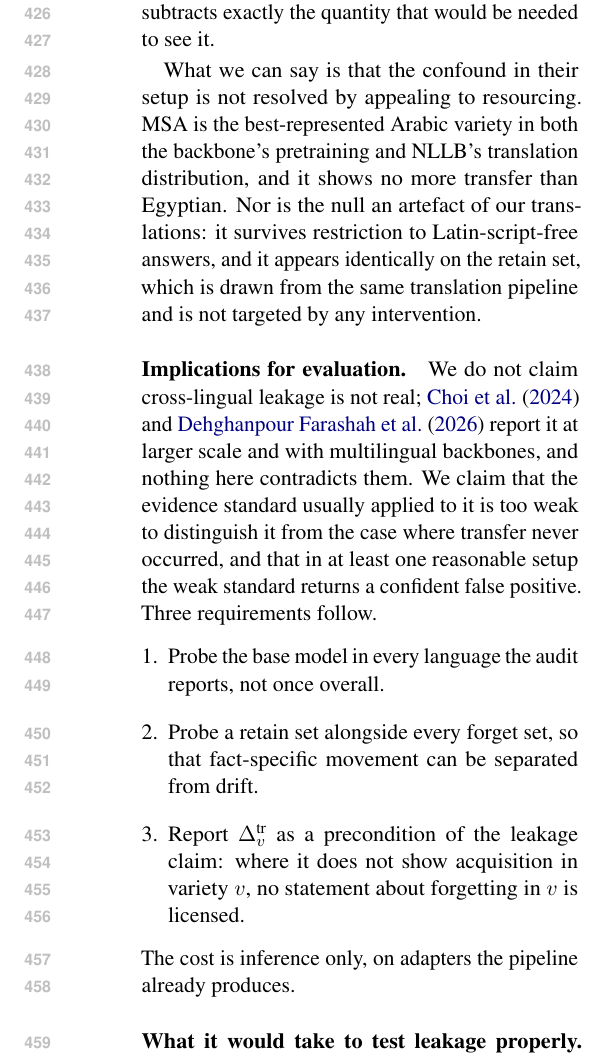
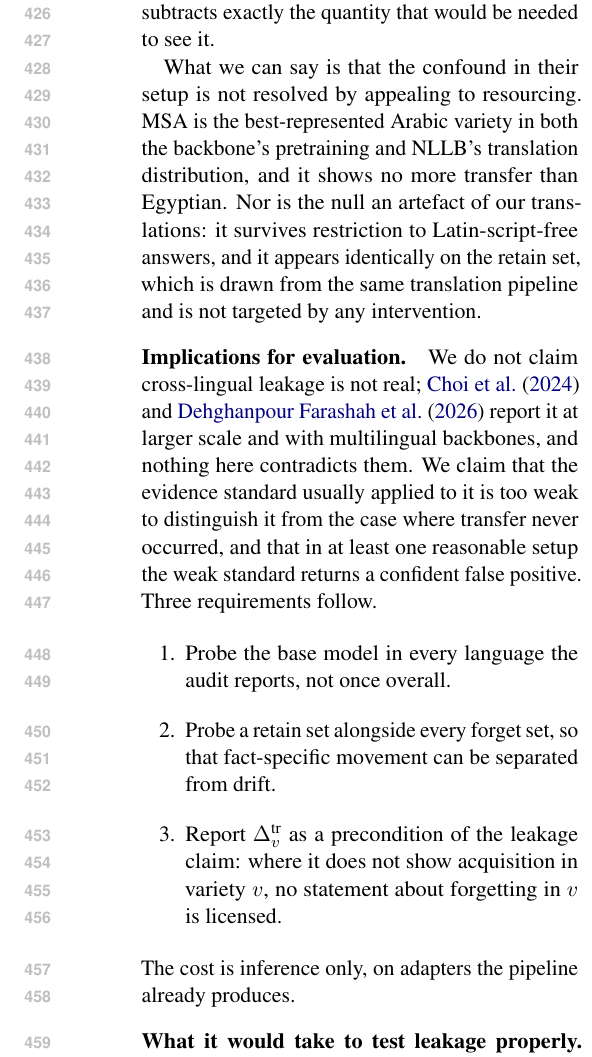
Before and after one commit to Waseem177/forgotten-in-msa, a LaTeX paper (paper/main.tex): part of one column of page 6 of 8, cut so that both start at the same text. Compiled offline with pdfLaTeX.

Commit message:
Drop the enumitem dependency
The requirements list now uses plain enumerate, matching the contributions
list. Nothing needed the package options and it is missing from a default
TinyTeX install.

```diff
--- a/paper/main.tex
+++ b/paper/main.tex
@@ -18,7 +18,6 @@
 \usepackage{xcolor}
 \usepackage{subcaption}
 \usepackage{inconsolata}
-\usepackage{enumitem}
 
 % ---- TODO helper ----
 \newcommand{\TODO}[1]{\textcolor{red}{\textbf{[TODO: #1]}}}
@@ -524,12 +523,12 @@ the case where transfer never occurred, and that in at least one reasonable
 setup the weak standard returns a confident false positive. Three
 requirements follow.
 
-\begin{enumerate}[leftmargin=*,itemsep=2pt,topsep=4pt]
-\item Probe the base model in every language the audit reports, not once
+\begin{enumerate}
+  \item Probe the base model in every language the audit reports, not once
 overall.
-\item Probe a retain set alongside every forget set, so that fact-specific
+  \item Probe a retain set alongside every forget set, so that fact-specific
 movement can be separated from drift.
-\item Report $\Delta_v^{\text{tr}}$ as a precondition of the leakage claim:
+  \item Report $\Delta_v^{\text{tr}}$ as a precondition of the leakage claim:
 where it does not show acquisition in variety $v$, no statement about
 forgetting in $v$ is licensed.
 \end{enumerate}
```
